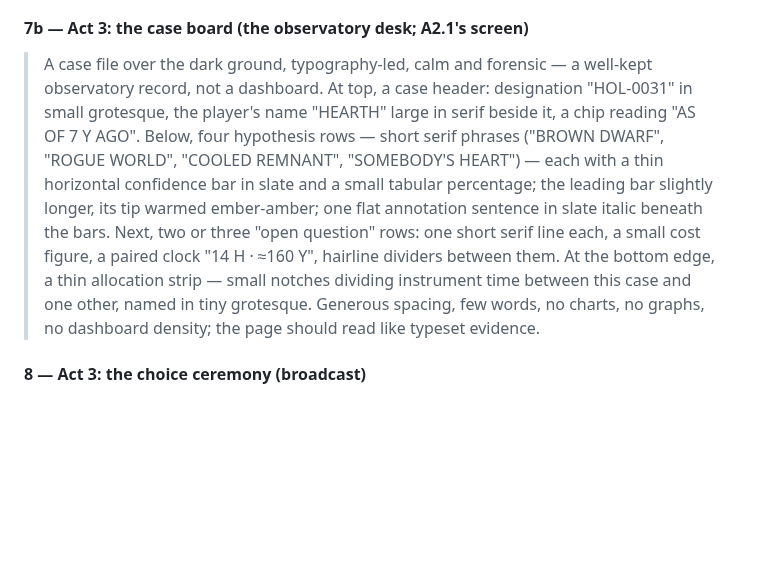
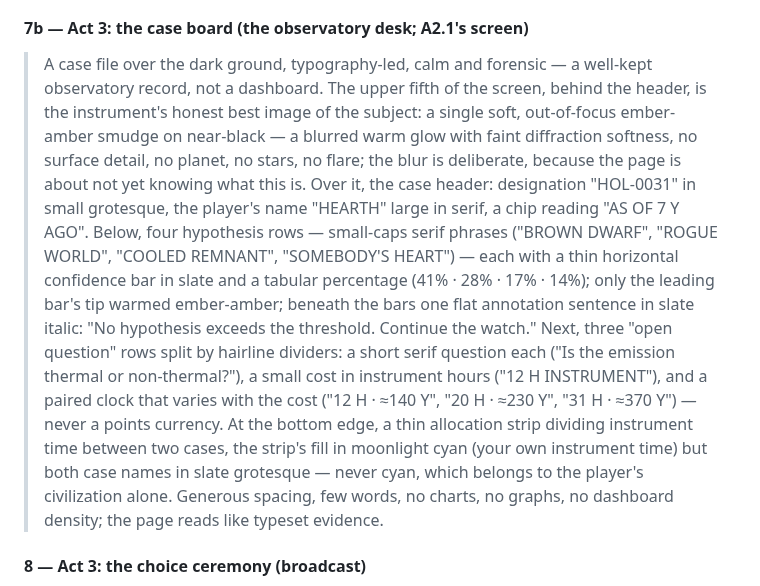
Before and after one commit to johnpolacek/holos-game, a Markdown page: docs/ui-image-brief.md, the part around the change. GitHub-like rendering; blank space fills up the shorter version.

Commit message:
Image brief: revise screen 7b from first render feedback
The header image is now the instrument's honest product — a blurred
amber smudge, no planet, no surface detail (the epistemic line: render
the known, refuse the inferred); costs read as instrument hours, never
points; clock pairs vary with cost; allocation case names stay slate
(cyan reserved for the player's own civilization). Keeps the first
render's lower-page layout and its deadpan annotation line verbatim.

Co-Authored-By: Claude Fable 5 <noreply@anthropic.com>
Claude-Session: https://claude.ai/code/session_01LXtFB1r4QZR6qe5NBB9Ltx

```diff
--- a/docs/ui-image-brief.md
+++ b/docs/ui-image-brief.md
@@ -275,21 +275,31 @@ and can wait.*
 #### 7b — Act 3: the case board (the observatory desk; A2.1's screen)
 
 > A case file over the dark ground, typography-led, calm and forensic —
-> a well-kept observatory record, not a dashboard. At top, a case
-> header: designation "HOL-0031" in small grotesque, the player's name
-> "HEARTH" large in serif beside it, a chip reading "AS OF 7 Y AGO".
-> Below, four hypothesis rows — short serif phrases ("BROWN DWARF",
+> a well-kept observatory record, not a dashboard. The upper fifth of
+> the screen, behind the header, is the instrument's honest best image
+> of the subject: a single soft, out-of-focus ember-amber smudge on
+> near-black — a blurred warm glow with faint diffraction softness, no
+> surface detail, no planet, no stars, no flare; the blur is deliberate,
+> because the page is about not yet knowing what this is. Over it, the
+> case header: designation "HOL-0031" in small grotesque, the player's
+> name "HEARTH" large in serif, a chip reading "AS OF 7 Y AGO". Below,
+> four hypothesis rows — small-caps serif phrases ("BROWN DWARF",
 > "ROGUE WORLD", "COOLED REMNANT", "SOMEBODY'S HEART") — each with a
-> thin horizontal confidence bar in slate and a small tabular
-> percentage; the leading bar slightly longer, its tip warmed
-> ember-amber; one flat annotation sentence in slate italic beneath the
-> bars. Next, two or three "open question" rows: one short serif line
-> each, a small cost figure, a paired clock "14 H · ≈160 Y", hairline
-> dividers between them. At the bottom edge, a thin allocation strip —
-> small notches dividing instrument time between this case and one
-> other, named in tiny grotesque. Generous spacing, few words, no
-> charts, no graphs, no dashboard density; the page should read like
-> typeset evidence.
+> thin horizontal confidence bar in slate and a tabular percentage
+> (41% · 28% · 17% · 14%); only the leading bar's tip warmed
+> ember-amber; beneath the bars one flat annotation sentence in slate
+> italic: "No hypothesis exceeds the threshold. Continue the watch."
+> Next, three "open question" rows split by hairline dividers: a short
+> serif question each ("Is the emission thermal or non-thermal?"), a
+> small cost in instrument hours ("12 H INSTRUMENT"), and a paired
+> clock that varies with the cost ("12 H · ≈140 Y", "20 H · ≈230 Y",
+> "31 H · ≈370 Y") — never a points currency. At the bottom edge, a
+> thin allocation strip dividing instrument time between two cases,
+> the strip's fill in moonlight cyan (your own instrument time) but
+> both case names in slate grotesque — never cyan, which belongs to
+> the player's civilization alone. Generous spacing, few words, no
+> charts, no graphs, no dashboard density; the page reads like typeset
+> evidence.
 
 #### 8 — Act 3: the choice ceremony (broadcast)
 
```
